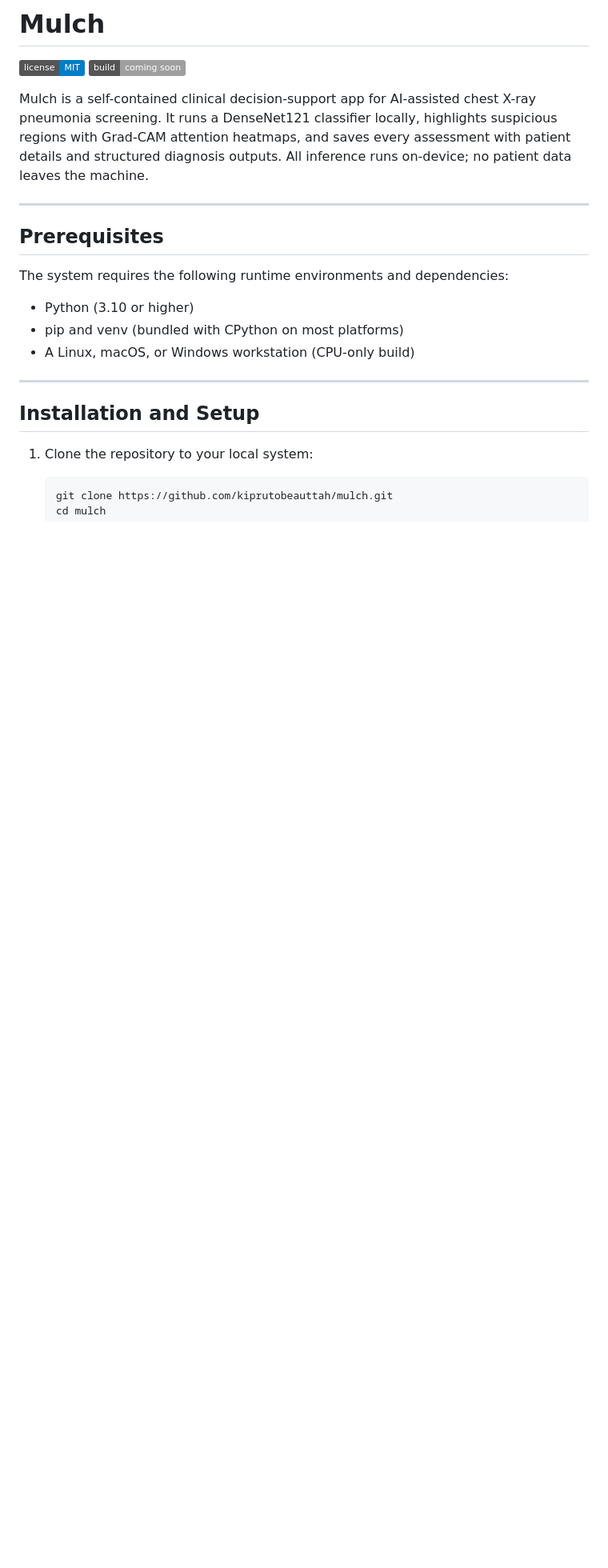
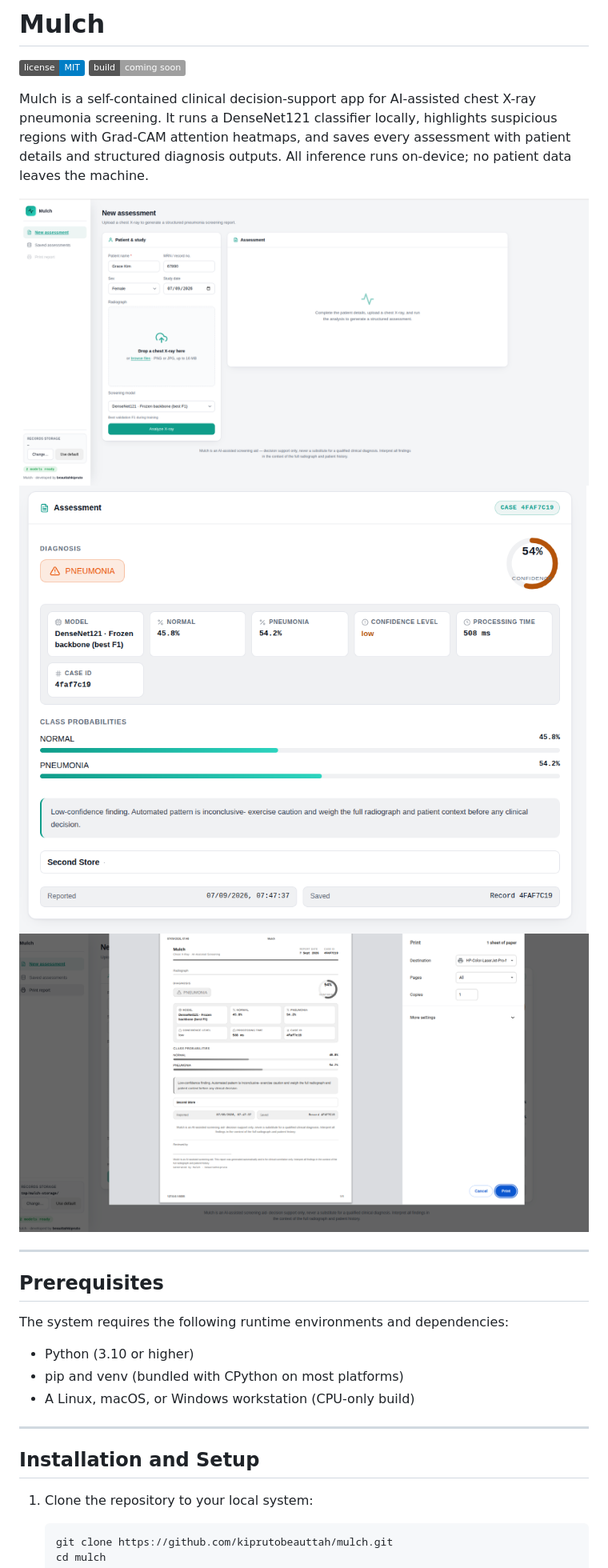
Before and after one commit to kiprutobeauttah/mulch, a Markdown page: README.md, the part around the change. Shown at 80% size. GitHub-like rendering; pictures changed too: .img/mulch-scrn1.png (added), .img/mulch-scrn2.png (added), .img/mulch-scrn3.png (added); badges without logos; blank space fills up the shorter version.

```diff
--- a/README.md
+++ b/README.md
@@ -7,6 +7,10 @@ Mulch is a self-contained clinical decision-support app for AI-assisted chest X-
 screening. It runs a DenseNet121 classifier locally, highlights suspicious regions with Grad-CAM
 attention heatmaps, and saves every assessment with patient details and structured diagnosis
 outputs. All inference runs on-device; no patient data leaves the machine.
+
+![Mulch - main assessment](.img/mulch-scrn1.png)
+![Mulch - diagnosis report](.img/mulch-scrn2.png)
+![Mulch - saved assessments](.img/mulch-scrn3.png)
 
 ---
 
```
Also changed, not shown: 8 other files.
